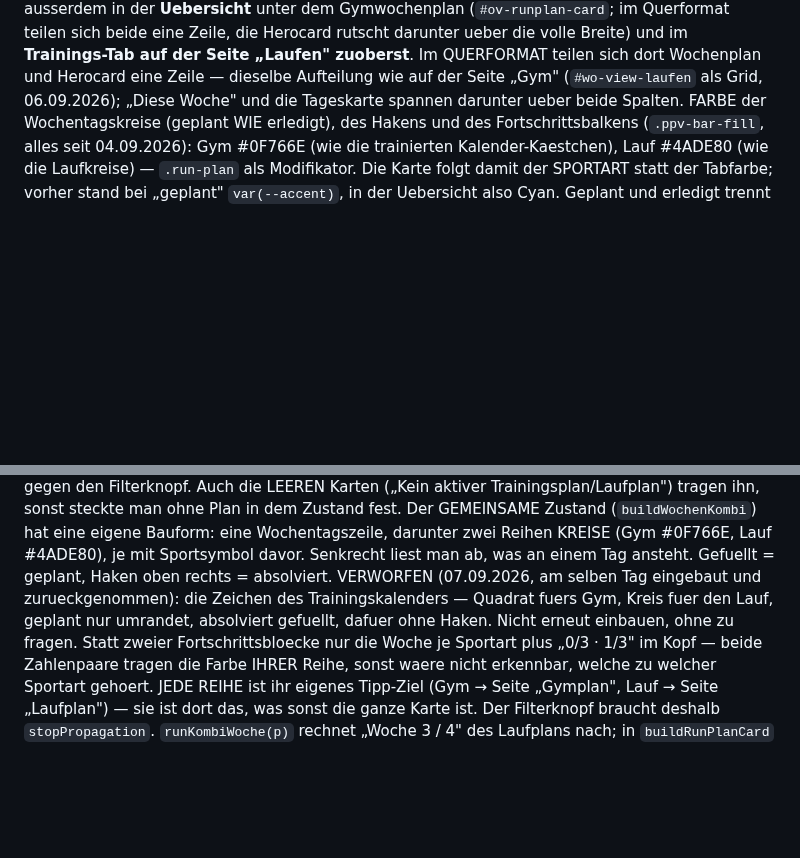
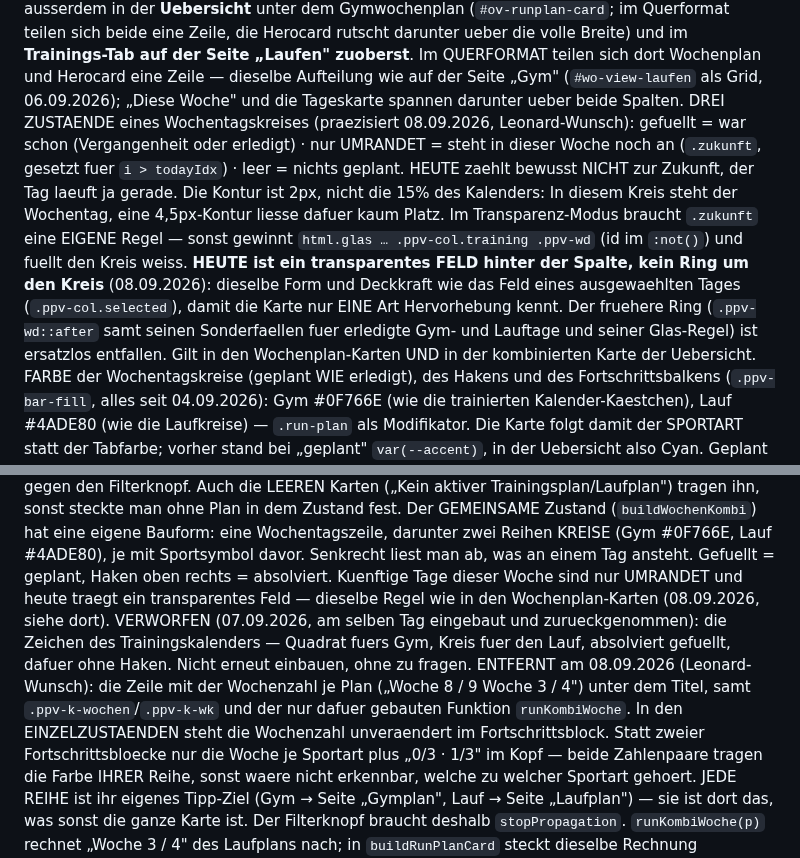
Before and after one commit to lebrongoku-prog/fittrack, a Markdown page: CLAUDE.md, 2 parts joined by grey strips. Rendered like a GitHub page; blank space fills up the shorter version.

Commit message:
CLAUDE.md: Zustaende der Wochentagskreise dokumentiert
Co-Authored-By: Claude Opus 5 <noreply@anthropic.com>

```diff
--- a/CLAUDE.md
+++ b/CLAUDE.md
@@ -1084,6 +1084,18 @@ teilen sich beide eine Zeile, die Herocard rutscht darunter ueber die volle Brei
 **Trainings-Tab auf der Seite „Laufen" zuoberst**. Im QUERFORMAT teilen sich dort Wochenplan
 und Herocard eine Zeile — dieselbe Aufteilung wie auf der Seite „Gym" (`#wo-view-laufen` als
 Grid, 06.09.2026); „Diese Woche" und die Tageskarte spannen darunter ueber beide Spalten.
+DREI ZUSTAENDE eines Wochentagskreises (praezisiert 08.09.2026, Leonard-Wunsch):
+gefuellt = war schon (Vergangenheit oder erledigt) · nur UMRANDET = steht in dieser Woche
+noch an (`.zukunft`, gesetzt fuer `i > todayIdx`) · leer = nichts geplant. HEUTE zaehlt
+bewusst NICHT zur Zukunft, der Tag laeuft ja gerade. Die Kontur ist 2px, nicht die 15% des
+Kalenders: In diesem Kreis steht der Wochentag, eine 4,5px-Kontur liesse dafuer kaum Platz.
+Im Transparenz-Modus braucht `.zukunft` eine EIGENE Regel — sonst gewinnt
+`html.glas … .ppv-col.training .ppv-wd` (id im `:not()`) und fuellt den Kreis weiss.
+**HEUTE ist ein transparentes FELD hinter der Spalte, kein Ring um den Kreis** (08.09.2026):
+dieselbe Form und Deckkraft wie das Feld eines ausgewaehlten Tages (`.ppv-col.selected`),
+damit die Karte nur EINE Art Hervorhebung kennt. Der fruehere Ring (`.ppv-wd::after` samt
+seinen Sonderfaellen fuer erledigte Gym- und Lauftage und seiner Glas-Regel) ist ersatzlos
+entfallen. Gilt in den Wochenplan-Karten UND in der kombinierten Karte der Uebersicht.
 FARBE der Wochentagskreise (geplant WIE erledigt), des Hakens und des Fortschrittsbalkens
 (`.ppv-bar-fill`, alles seit 04.09.2026): Gym #0F766E (wie die trainierten Kalender-Kaestchen),
 Lauf #4ADE80 (wie die Laufkreise) — `.run-plan` als Modifikator. Die Karte folgt damit der
@@ -1165,9 +1177,15 @@ Trainingsplan/Laufplan") tragen ihn, sonst steckte man ohne Plan in dem Zustand
 Der GEMEINSAME Zustand (`buildWochenKombi`) hat eine eigene Bauform: eine Wochentagszeile,
 darunter zwei Reihen KREISE (Gym #0F766E, Lauf #4ADE80), je mit Sportsymbol davor. Senkrecht
 liest man ab, was an einem Tag ansteht. Gefuellt = geplant, Haken oben rechts = absolviert.
+Kuenftige Tage dieser Woche sind nur UMRANDET und heute traegt ein transparentes Feld —
+dieselbe Regel wie in den Wochenplan-Karten (08.09.2026, siehe dort).
 VERWORFEN (07.09.2026, am selben Tag eingebaut und zurueckgenommen): die Zeichen des
-Trainingskalenders — Quadrat fuers Gym, Kreis fuer den Lauf, geplant nur umrandet, absolviert
-gefuellt, dafuer ohne Haken. Nicht erneut einbauen, ohne zu fragen. Statt zweier Fortschrittsbloecke nur die Woche je
+Trainingskalenders — Quadrat fuers Gym, Kreis fuer den Lauf, absolviert gefuellt, dafuer ohne
+Haken. Nicht erneut einbauen, ohne zu fragen.
+ENTFERNT am 08.09.2026 (Leonard-Wunsch): die Zeile mit der Wochenzahl je Plan
+(„Woche 8 / 9  Woche 3 / 4") unter dem Titel, samt `.ppv-k-wochen`/`.ppv-k-wk` und der nur
+dafuer gebauten Funktion `runKombiWoche`. In den EINZELZUSTAENDEN steht die Wochenzahl
+unveraendert im Fortschrittsblock. Statt zweier Fortschrittsbloecke nur die Woche je
 Sportart plus „0/3 · 1/3" im Kopf — beide Zahlenpaare tragen die Farbe IHRER Reihe, sonst
 waere nicht erkennbar, welche zu welcher Sportart gehoert.
 JEDE REIHE ist ihr eigenes Tipp-Ziel (Gym → Seite „Gymplan", Lauf → Seite „Laufplan") — sie ist
```
